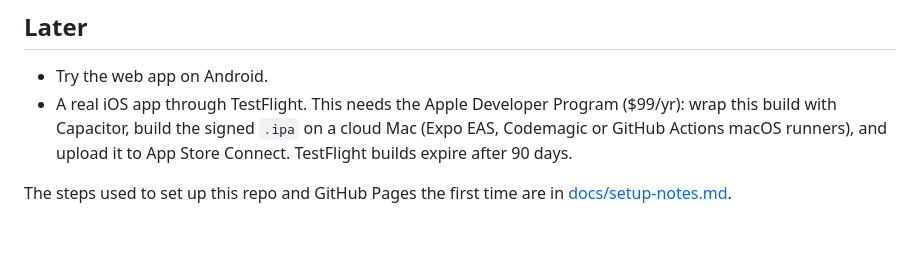
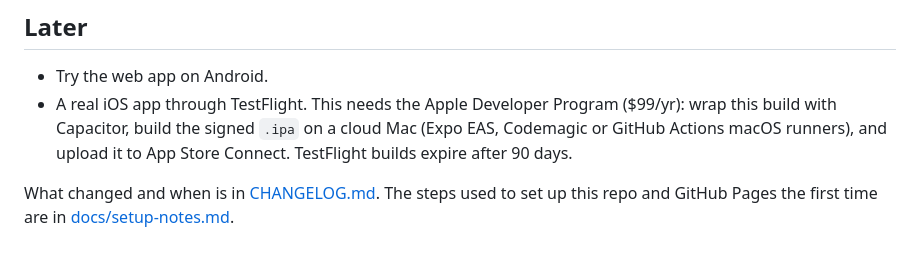
Before and after one commit to andyharless/poetapp, a Markdown page: README.md, the part around the change. GitHub-like rendering.

Commit message:
Add a changelog
CHANGELOG.md lists user-visible changes by date, newest first,
reconstructed from the history so far. The README links to it.

Co-Authored-By: Claude Opus 5.5 <noreply@anthropic.com>

```diff
--- a/README.md
+++ b/README.md
@@ -67,4 +67,4 @@ Built with Vite, TypeScript (no framework), IndexedDB via `idb`, and `vite-plugi
   Capacitor, build the signed `.ipa` on a cloud Mac (Expo EAS, Codemagic or GitHub Actions macOS runners), and
   upload it to App Store Connect. TestFlight builds expire after 90 days.
 
-The steps used to set up this repo and GitHub Pages the first time are in [docs/setup-notes.md](docs/setup-notes.md).
+What changed and when is in [CHANGELOG.md](CHANGELOG.md). The steps used to set up this repo and GitHub Pages the first time are in [docs/setup-notes.md](docs/setup-notes.md).
```
Also changed, not shown: CHANGELOG.md (added, +30 -0 lines).
